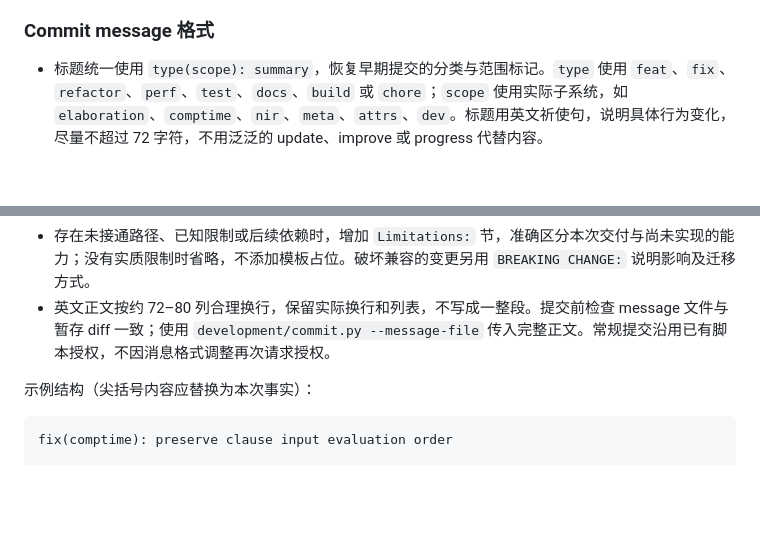
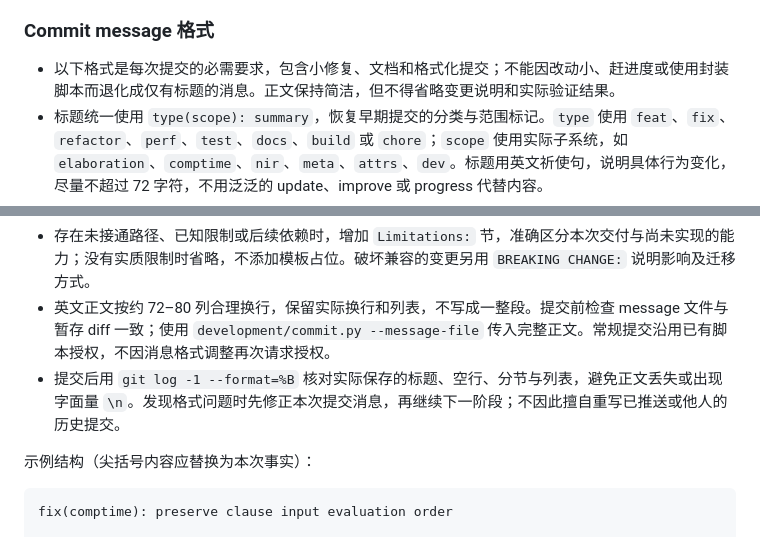
Before and after one commit to Finlifin/luna, a Markdown page: AGENTS.md, 2 parts joined by grey strips. GitHub-like rendering; blank space fills up the shorter version.

Commit message:
docs(dev): require consistent commit message formatting
Changes:
- Require structured messages even for small fixes and documentation.
- Verify the stored message after committing and preserve published history.

Validation:
- Reviewed AGENTS.md against the five latest commit messages.
- git diff --check -- AGENTS.md: passed.
- No build required for collaboration instructions only.

```diff
--- a/AGENTS.md
+++ b/AGENTS.md
@@ -29,11 +29,13 @@
 
 ### Commit message 格式
 
+- 以下格式是每次提交的必需要求，包含小修复、文档和格式化提交；不能因改动小、赶进度或使用封装脚本而退化成仅有标题的消息。正文保持简洁，但不得省略变更说明和实际验证结果。
 - 标题统一使用 `type(scope): summary`，恢复早期提交的分类与范围标记。`type` 使用 `feat`、`fix`、`refactor`、`perf`、`test`、`docs`、`build` 或 `chore`；`scope` 使用实际子系统，如 `elaboration`、`comptime`、`nir`、`meta`、`attrs`、`dev`。标题用英文祈使句，说明具体行为变化，尽量不超过 72 字符，不用泛泛的 update、improve 或 progress 代替内容。
 - 标题后空一行，正文固定包含 `Changes:` 和 `Validation:` 两节，每节用 `- ` 列出要点，节间空一行。`Changes:` 说明解决的问题、最终行为及关键语义边界，不罗列文件名或工作流水账。
 - `Validation:` 写实际执行的检查命令或明确的测试入口、范围与结果；测试数量只能作补充，不能代替检查范围。长命令可引用随提交保存的开发记录中的准确命令。未运行的检查明确标注未运行及原因；文档变更写明检查方式和无需构建的原因，不编造测试通过。
 - 存在未接通路径、已知限制或后续依赖时，增加 `Limitations:` 节，准确区分本次交付与尚未实现的能力；没有实质限制时省略，不添加模板占位。破坏兼容的变更另用 `BREAKING CHANGE:` 说明影响及迁移方式。
 - 英文正文按约 72–80 列合理换行，保留实际换行和列表，不写成一整段。提交前检查 message 文件与暂存 diff 一致；使用 `development/commit.py --message-file` 传入完整正文。常规提交沿用已有脚本授权，不因消息格式调整再次请求授权。
+- 提交后用 `git log -1 --format=%B` 核对实际保存的标题、空行、分节与列表，避免正文丢失或出现字面量 `\n`。发现格式问题时先修正本次提交消息，再继续下一阶段；不因此擅自重写已推送或他人的历史提交。
 
 示例结构（尖括号内容应替换为本次事实）：
 
```
